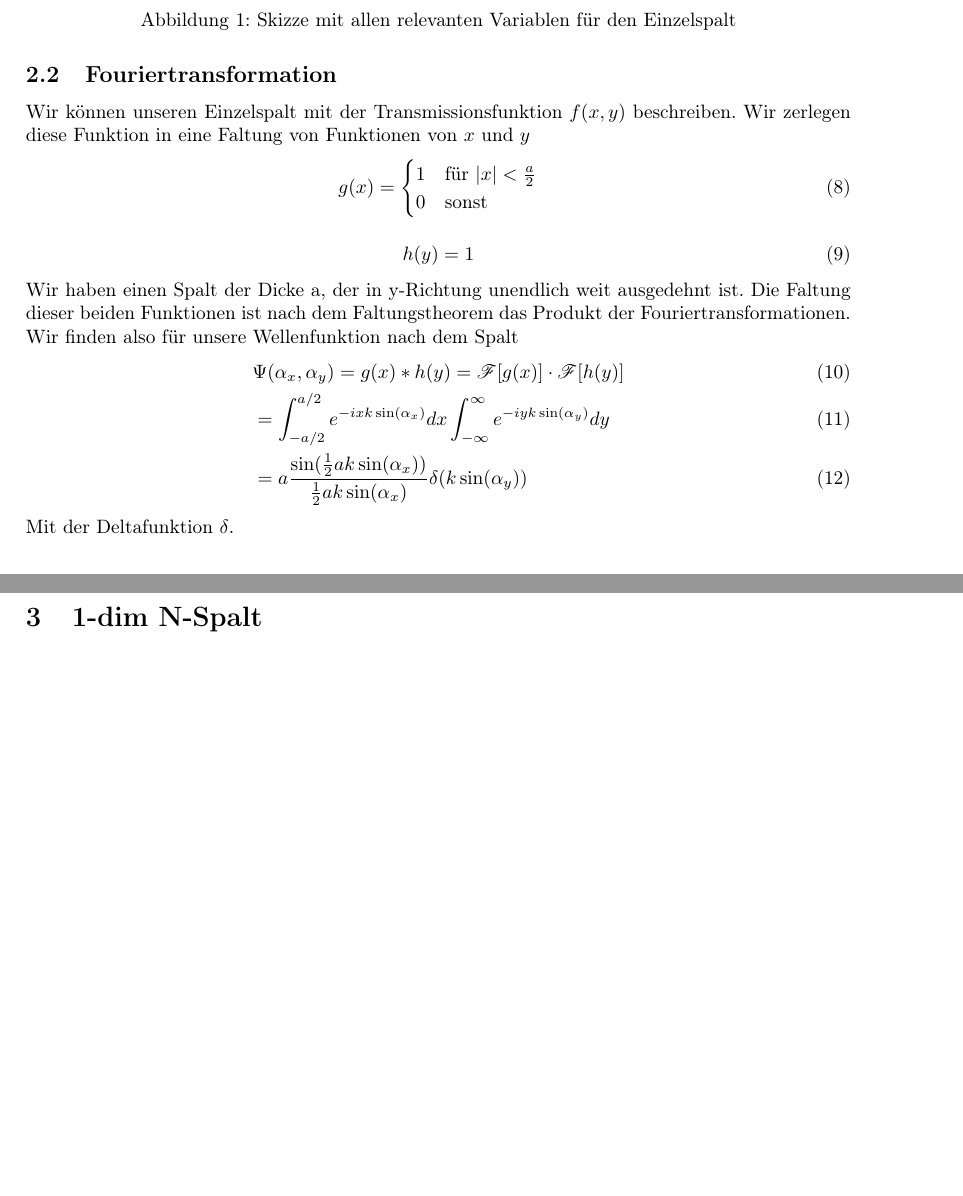
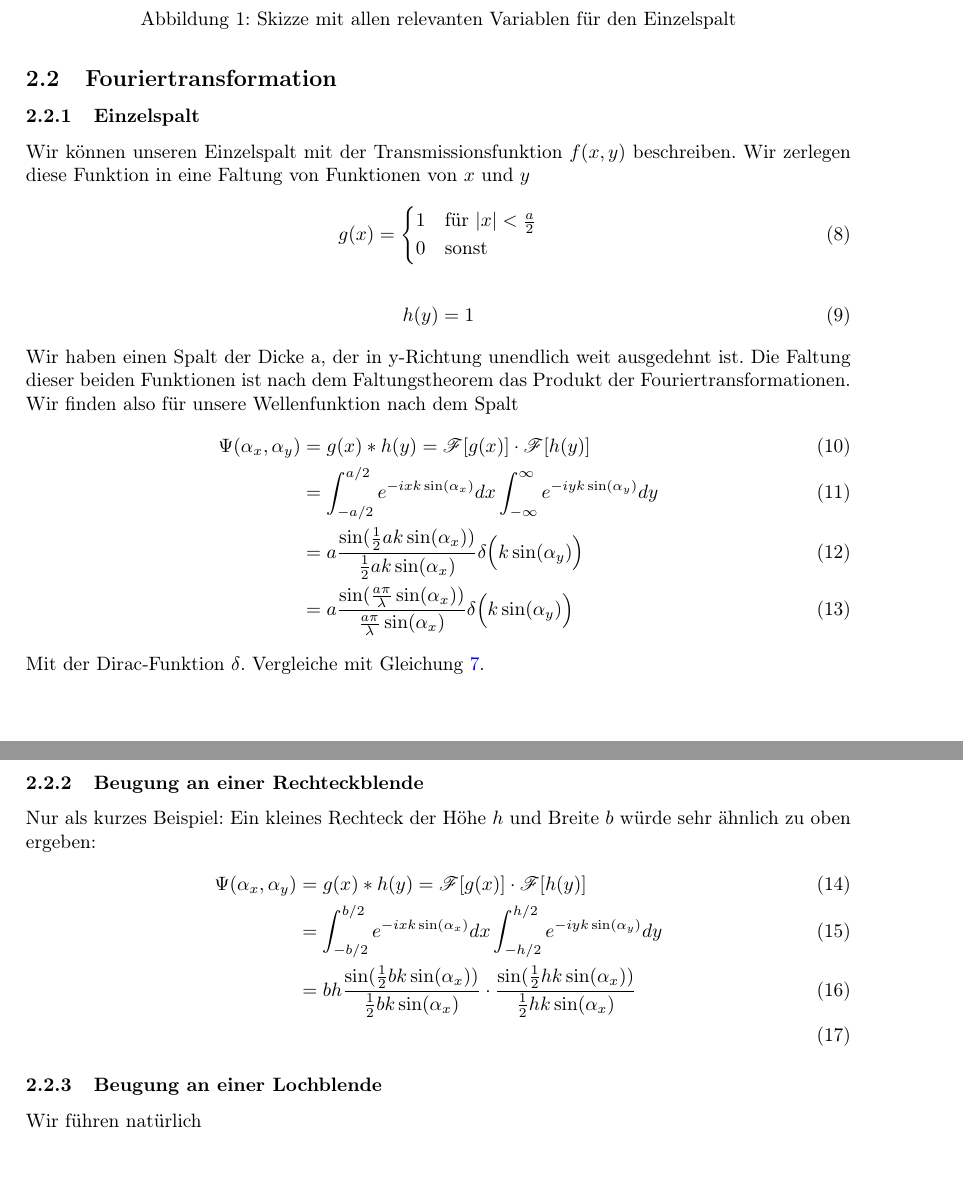
Before and after one commit to af2005/simulation-fs-puls, a LaTeX document (theorie/doc.tex): two parts of pages 2 and 3 of 3, joined at a grey line, cut so that both start at the same text. Compiled offline with pdfLaTeX.

Commit message:
corrections and rechteckblende in theorie.pdf

```diff
--- a/theorie/doc.tex
+++ b/theorie/doc.tex
@@ -68,6 +69,7 @@ Diese Formel sei nur später zur Verifizierung anzuwenden. Das Beugungsmuster in
 \end{figure}
 
 \subsection{Fouriertransformation}
+\subsubsection{Einzelspalt}
 Wir können unseren Einzelspalt mit der Transmissionsfunktion $f(x,y)$ beschreiben. Wir zerlegen diese Funktion in eine Faltung von Funktionen von $x$ und $y$
 \begin{align}
 g(x) = \begin{cases}
@@ -82,10 +84,19 @@ Die Faltung dieser beiden Funktionen ist nach dem Faltungstheorem das Produkt de
 
 Wir finden also für unsere Wellenfunktion nach dem Spalt
 \begin{align}
-&\Psi(\alpha_x,\alpha_y) = g(x) \ast h(y) = \mathscr{F}[g(x)] \cdot \mathscr{F}[h(y)]\\
+\Psi(\alpha_x,\alpha_y) &= g(x) \ast h(y) = \mathscr{F}[g(x)] \cdot \mathscr{F}[h(y)]\\
 &= \int_{-a/2}^{a/2} e^{-ixk\sin(\alpha_x)} dx \int_{-\infty}^\infty e^{-iyk\sin(\alpha_y)}dy\\
-&= a \frac{\sin(\frac{1}{2} ak\sin(\alpha_x))}{\frac{1}{2} ak\sin(\alpha_x)}\delta(k \sin(\alpha_y))
+&= a \frac{\sin(\frac{1}{2} ak\sin(\alpha_x))}{\frac{1}{2} ak\sin(\alpha_x)}\delta\Big(k \sin(\alpha_y)\Big)\\
+&= a \frac{\sin( \frac{a\pi}{\lambda} \sin(\alpha_x))}{\frac{a\pi}{\lambda} \sin(\alpha_x)}\delta\Big(k \sin(\alpha_y)\Big)
 \end{align}
-Mit der Deltafunktion $\delta$.
-\section{1-dim N-Spalt}
+Mit der Dirac-Funktion $\delta$. Vergleiche mit Gleichung \ref{eq:einzelspalt_vorueberlegung}.
+\subsubsection{Beugung an einer Rechteckblende}
+Nur als kurzes Beispiel: Ein kleines Rechteck der Höhe $h$ und Breite $b$ würde sehr ähnlich zu oben ergeben:
+\begin{align}
+\Psi(\alpha_x,\alpha_y) &= g(x) \ast h(y) = \mathscr{F}[g(x)] \cdot \mathscr{F}[h(y)] \\
+&= \int_{-b/2}^{b/2} e^{-ixk\sin(\alpha_x)} dx \int_{-h/2}^{h/2} e^{-iyk\sin(\alpha_y)}dy\\
+&= bh \frac{\sin(\frac{1}{2} bk\sin(\alpha_x))}{\frac{1}{2} bk\sin(\alpha_x)} \cdot \frac{\sin(\frac{1}{2} hk\sin(\alpha_x))}{\frac{1}{2} hk\sin(\alpha_x)}\\
+\end{align}
+\subsubsection{Beugung an einer Lochblende}
+Wir führen natürlich
 \end{document}
```
Also changed, not shown: theorie/doc.pdf, theorie/einzelspalt.pdf, theorie/doc.tex (11 more changed lines), 4 other files.
